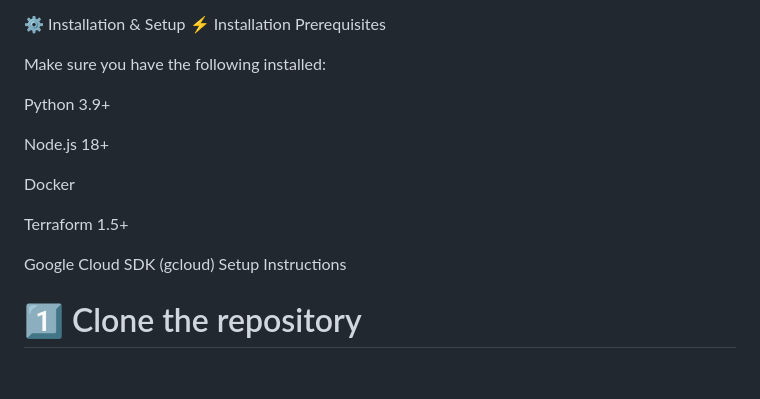
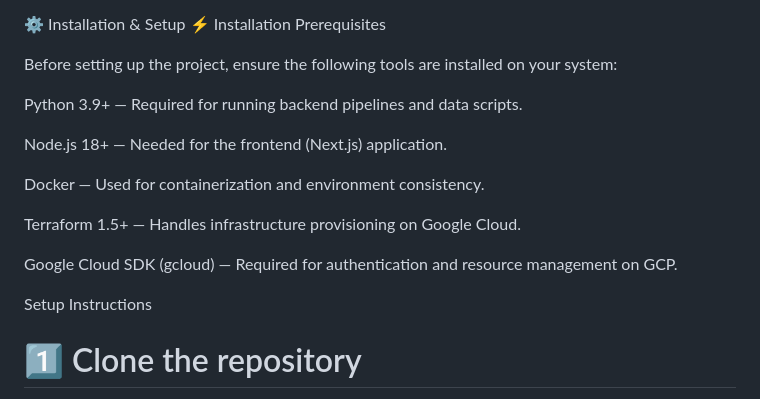
Before and after one commit to sharonjennifer/boston-311-ai-system, a Markdown page: README.md, the part around the change. Drawn GitHub-style; blank space fills up the shorter version.

```diff
--- a/README.md
+++ b/README.md
@@ -66,17 +66,19 @@ flowchart TD
 ⚙️ Installation & Setup
 ⚡ Installation Prerequisites
 
-Make sure you have the following installed:
+Before setting up the project, ensure the following tools are installed on your system:
 
-Python 3.9+
+Python 3.9+ — Required for running backend pipelines and data scripts.
 
-Node.js 18+
+Node.js 18+ — Needed for the frontend (Next.js) application.
 
-Docker
+Docker — Used for containerization and environment consistency.
 
-Terraform 1.5+
+Terraform 1.5+ — Handles infrastructure provisioning on Google Cloud.
 
-Google Cloud SDK (gcloud)
+Google Cloud SDK (gcloud) — Required for authentication and resource management on GCP.
+
+
 Setup Instructions
 # 1️⃣ Clone the repository
 git clone https://github.com/sharonjennifer/boston-311-ai-system.git
```
